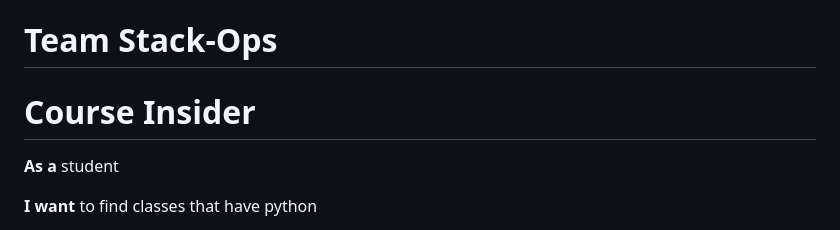
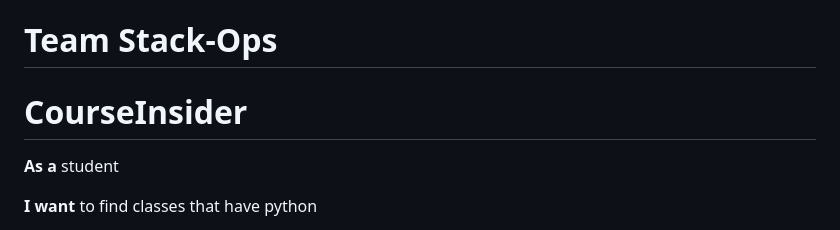
Before and after one commit to HubbbaBubbba/StackOps, a Markdown page: README.md, the part around the change. GitHub-like rendering.

```diff
--- a/README.md
+++ b/README.md
@@ -1,6 +1,6 @@
 # Team Stack-Ops
 
-# Course Insider
+# CourseInsider
 
 **As a** student
 
```
